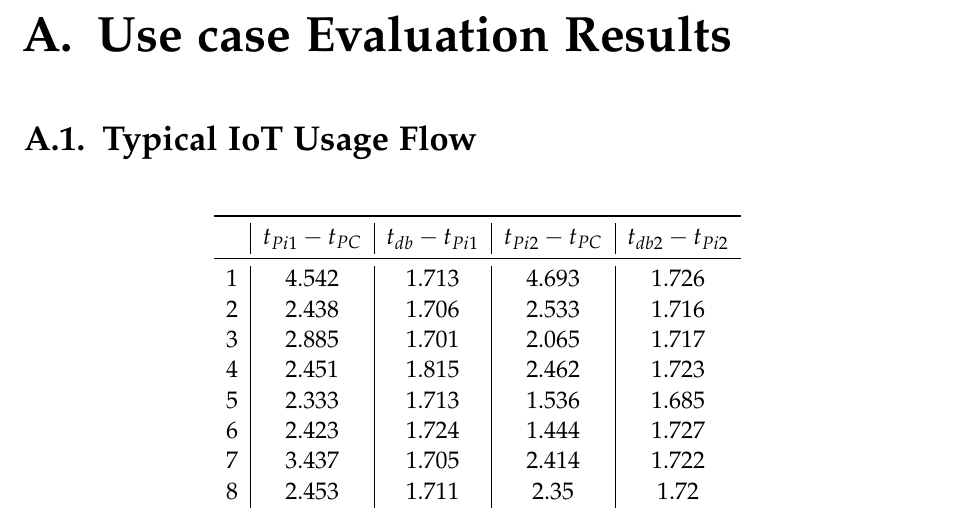
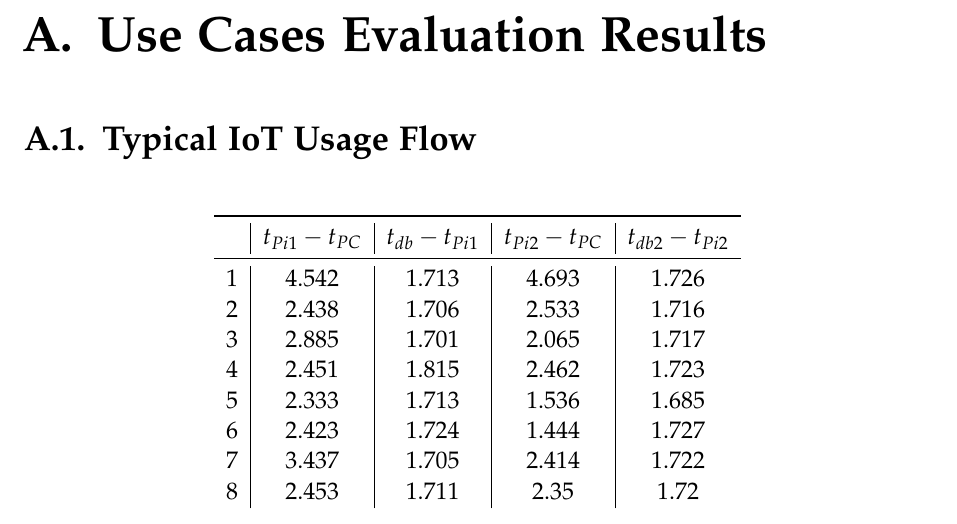
Before and after one commit to SalehAly/master-thesis, a LaTeX thesis (writing/latex-thesis/main.tex, which reads writing/latex-thesis/chapters/08_appendix.tex): part of page 85 of 93, cut so that both start at the same text. Compiled offline with pdfLaTeX.

Commit message:
fix(writing): proofreading fixes

```diff
--- a/writing/latex-thesis/chapters/08_appendix.tex
+++ b/writing/latex-thesis/chapters/08_appendix.tex
@@ -1,5 +1,5 @@
 \begin{appendices}
-\chapter{Use case Evaluation Results}
+\chapter{Use Cases Evaluation Results}
 \section{Typical IoT Usage Flow}
 \begin{table}[H]
 	\centering
```
